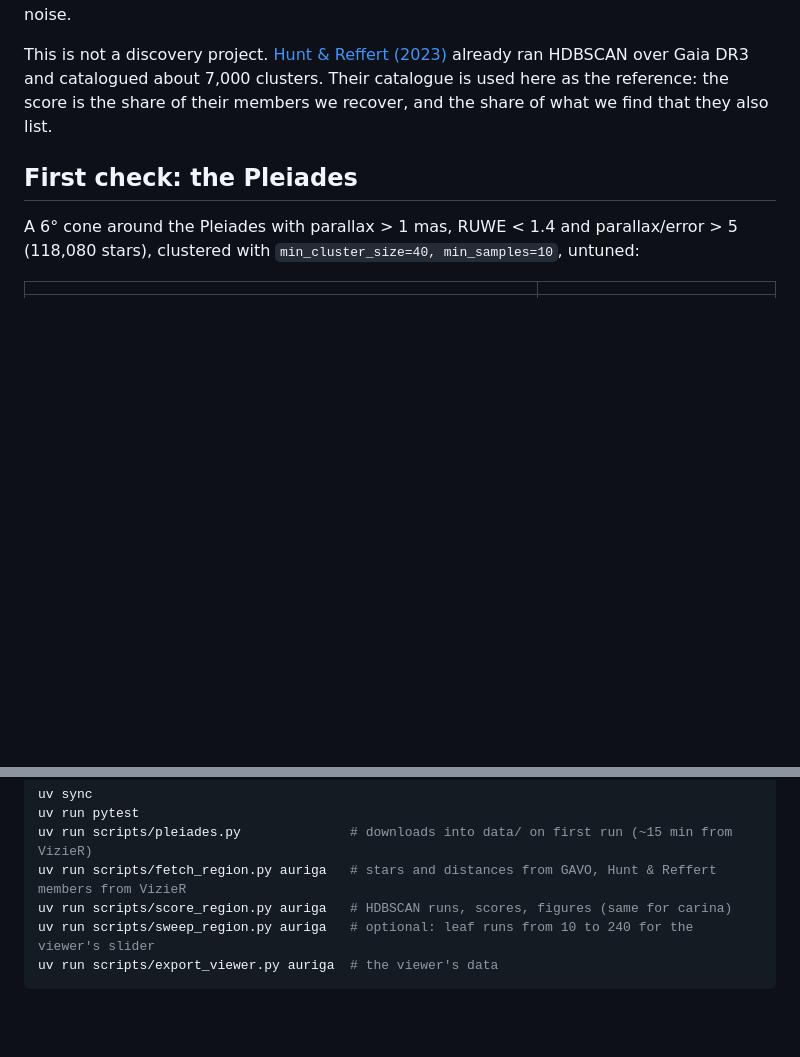
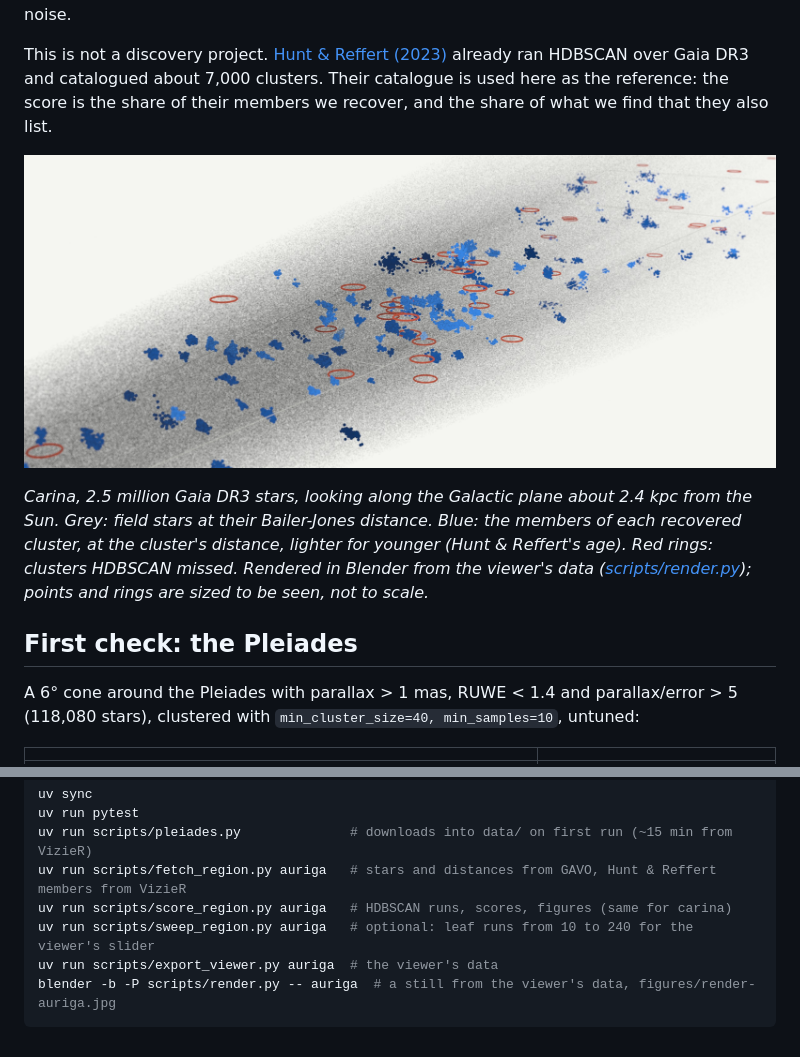
Before and after one commit to abp002/gaia-clusters, a Markdown page: README.md, 2 parts joined by grey strips. GitHub-like rendering; pictures changed too: figures/render-carina.jpg (added); blank space fills up the shorter version.

````diff
--- a/README.md
+++ b/README.md
@@ -10,6 +10,14 @@ This is not a discovery project. [Hunt & Reffert (2023)](https://doi.org/10.1051
 already ran HDBSCAN over Gaia DR3 and catalogued about 7,000 clusters. Their catalogue is used here
 as the reference: the score is the share of their members we recover, and the share of what we
 find that they also list.
+
+![Carina in three dimensions: grey field stars, recovered clusters in blue, missed ones as red rings](figures/render-carina.jpg)
+
+*Carina, 2.5 million Gaia DR3 stars, looking along the Galactic plane about 2.4 kpc from the Sun. Grey:
+field stars at their Bailer-Jones distance. Blue: the members of each recovered cluster, at the cluster's
+distance, lighter for younger (Hunt & Reffert's age). Red rings: clusters HDBSCAN missed. Rendered in
+Blender from the viewer's data ([scripts/render.py](scripts/render.py)); points and rings are sized to be
+seen, not to scale.*
 
 ## First check: the Pleiades
 
@@ -217,4 +225,5 @@ uv run scripts/fetch_region.py auriga   # stars and distances from GAVO, Hunt &
 uv run scripts/score_region.py auriga   # HDBSCAN runs, scores, figures (same for carina)
 uv run scripts/sweep_region.py auriga   # optional: leaf runs from 10 to 240 for the viewer's slider
 uv run scripts/export_viewer.py auriga  # the viewer's data
+blender -b -P scripts/render.py -- auriga  # a still from the viewer's data, figures/render-auriga.jpg
 ```
````
Also changed, not shown: CLAUDE.md (+5 -0 lines), figures/render-auriga.jpg (added), 1 other file.
